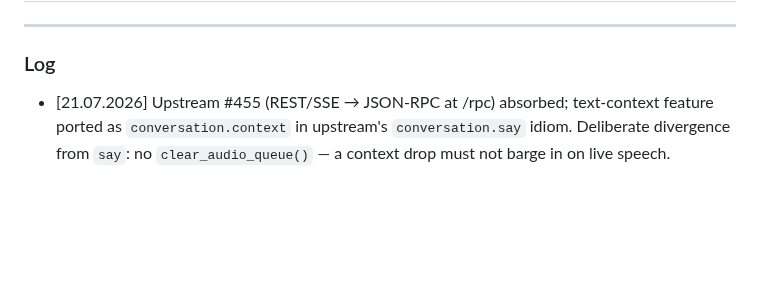
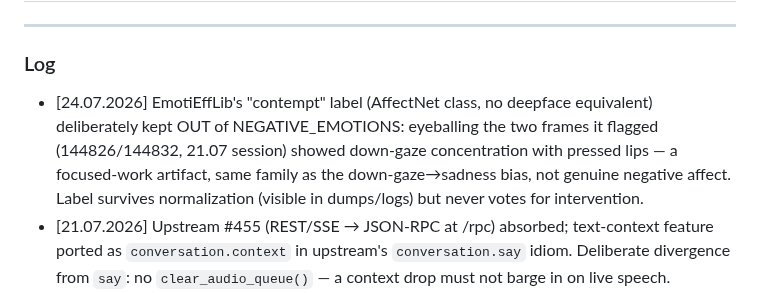
Before and after one commit to timotizianomeier/MSc-Project-Codebase, a Markdown page: design-decisions.md, the part around the change. Rendered like a GitHub page; blank space fills up the shorter version.

Commit message:
added design decision log for contempt emotion under EmotiEffLib

```diff
--- a/design-decisions.md
+++ b/design-decisions.md
@@ -4,6 +4,7 @@
 
 ### Log
 
+- [24.07.2026] EmotiEffLib's "contempt" label (AffectNet class, no deepface equivalent) deliberately kept OUT of NEGATIVE_EMOTIONS: eyeballing the two frames it flagged (144826/144832, 21.07 session) showed down-gaze concentration with pressed lips — a focused-work artifact, same family as the down-gaze→sadness bias, not genuine negative affect. Label survives normalization (visible in dumps/logs) but never votes for intervention.
 - [21.07.2026] Upstream #455 (REST/SSE → JSON-RPC at /rpc) absorbed; text-context feature ported as `conversation.context` in upstream's `conversation.say` idiom. Deliberate divergence from `say`: no `clear_audio_queue()` — a context drop must not barge in on live speech.
 - [21.07.2026] `send_user_text` now delegates to upstream's `say()` (they independently built the same injection mechanics); mine keeps only the TASK_CONTEXT_PROMPT framing, soft-fail logging, and the distinct `user_text_input` activity reason. Shrinks the permanent upstream diff.
 - [21.07.2026] Root `.gitattributes` added defining the `[attr]lfs` macro — git ignores macro definitions in subdirectory .gitattributes, so the subtree's LFS rules never actually applied (source of the per-command warning since the subtree existed; surfaced when #455's avatar SVGs arrived as unsmudged LFS pointers and failed upstream's own new tests).
```
